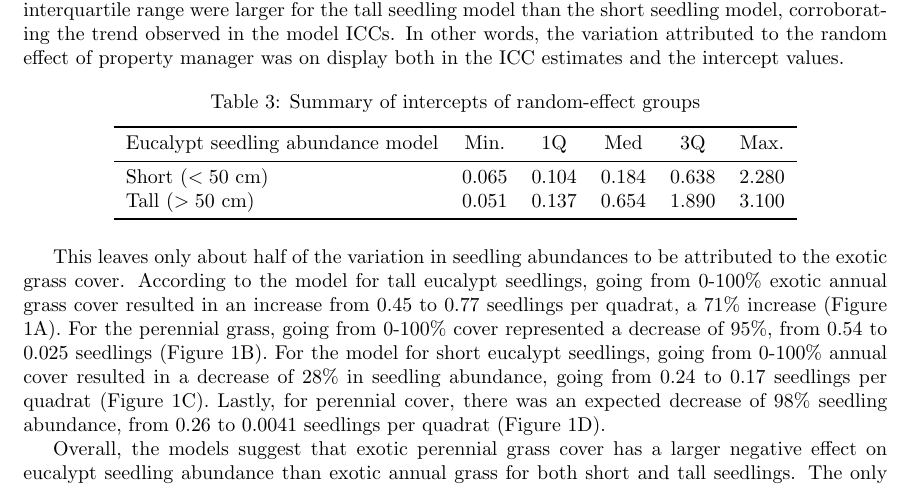
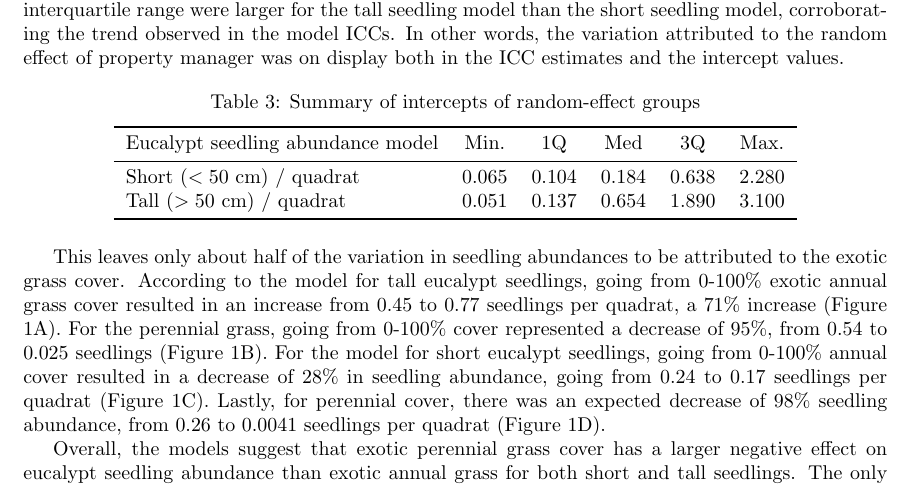
Before and after one commit to otodreas/BIOS15_PracticeExam, a LaTeX document (report.tex): part of page 3 of 4, cut so that both start at the same text. Compiled offline with pdfLaTeX.

Commit message:
fix table column

```diff
--- a/report.tex
+++ b/report.tex
@@ -102,8 +102,8 @@ Given that a large share of the variance in response was attributed to the rando
 \toprule
 Eucalypt seedling abundance model & Min. & 1Q & Med & 3Q & Max. \\
 \midrule
-Short ($<50$ cm) & 0.065 & 0.104 & 0.184 & 0.638 & 2.280 \\
-Tall ($>50$ cm) & 0.051 & 0.137 & 0.654 & 1.890 & 3.100 \\
+Short ($<50$ cm) / quadrat & 0.065 & 0.104 & 0.184 & 0.638 & 2.280 \\
+Tall ($>50$ cm) / quadrat & 0.051 & 0.137 & 0.654 & 1.890 & 3.100 \\
 \bottomrule
 \end{tabular}
 \end{table}
```
